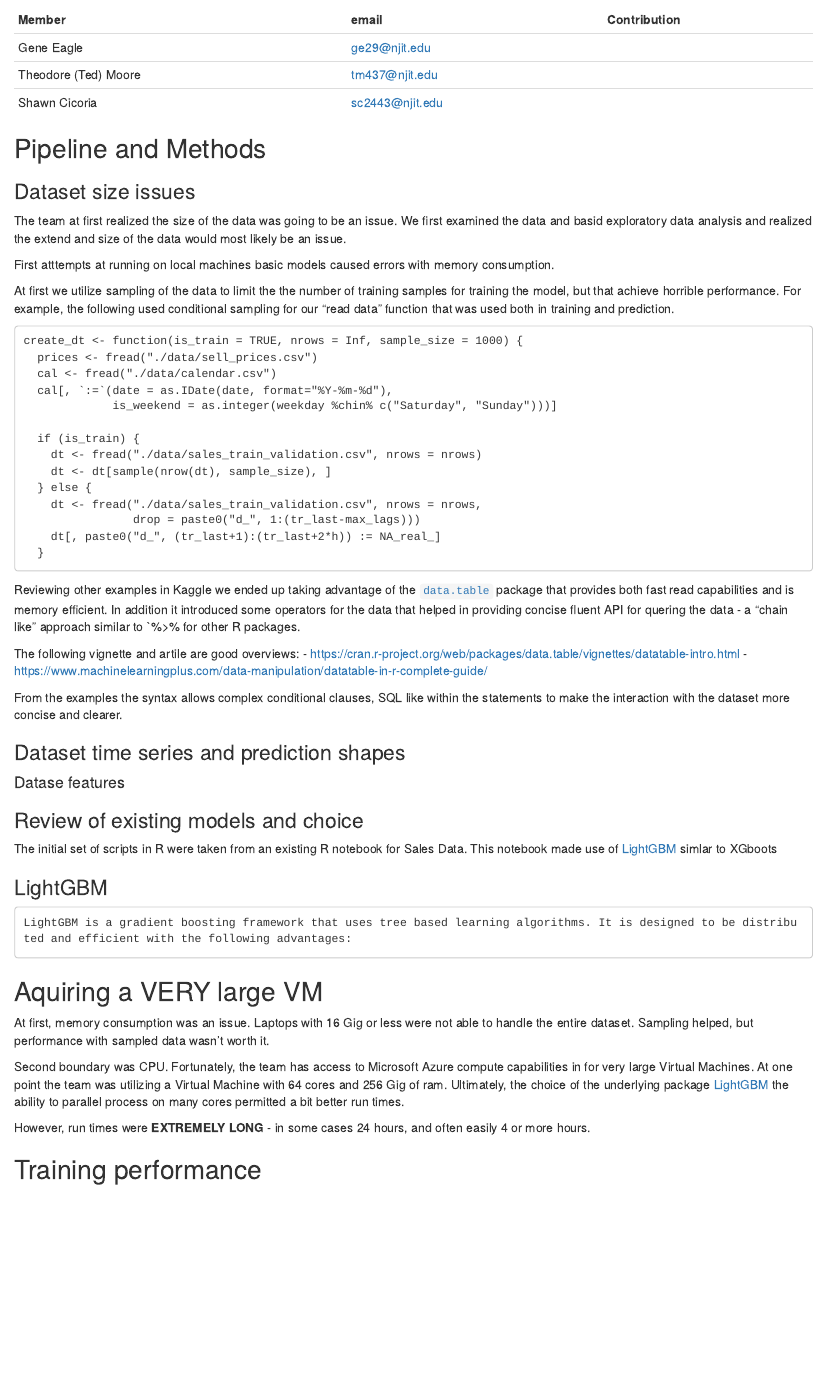
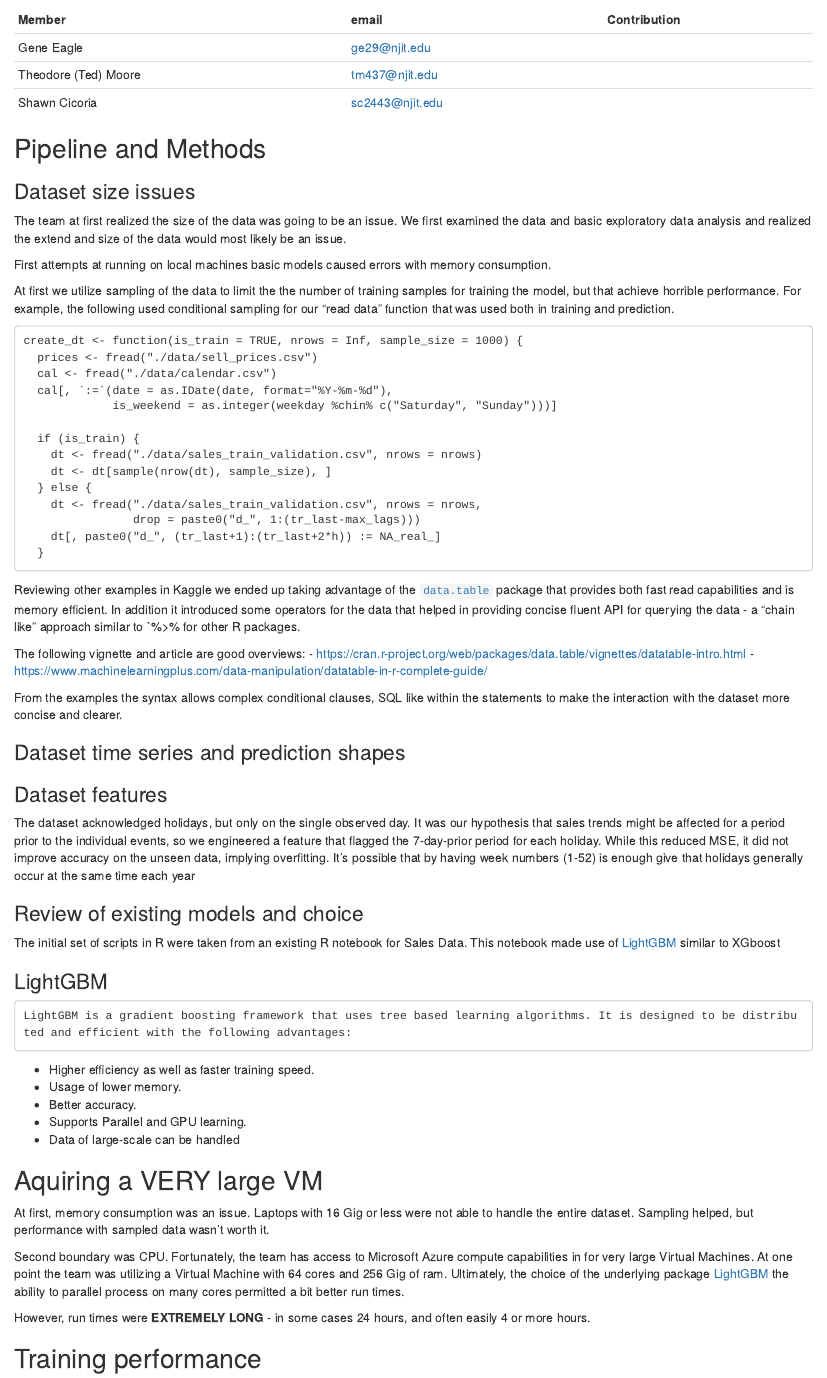
Before and after one commit to cicorias/njit-r-kaggle1, an R Markdown document (Project-summary-report.Rmd): the page in a window 1100 px wide, from 680 px down. Rendered offline with R 4.5, knitr and Pandoc, with nearby package versions.

Commit message:
some updates to summary md

````diff
--- a/Project-summary-report.Rmd
+++ b/Project-summary-report.Rmd
@@ -51,9 +51,9 @@ authors:
 ## Pipeline and Methods
 
 ### Dataset size issues
-The team at first realized the size of the data was going to be an issue. We first examined the data and basid exploratory data analysis and realized the extend and size of the data would most likely be an issue.
+The team at first realized the size of the data was going to be an issue. We first examined the data and basic exploratory data analysis and realized the extend and size of the data would most likely be an issue.
 
-First atttempts at running on local machines basic models caused errors with memory consumption.
+First attempts at running on local machines basic models caused errors with memory consumption.
 
 At first we utilize sampling of the data to limit the the number of training samples for training the model, but that achieve horrible performance.  For example, the following used conditional sampling for our "read data" function that was used both in training and prediction.
 
@@ -74,9 +74,9 @@ create_dt <- function(is_train = TRUE, nrows = Inf, sample_size = 1000) {
   }
 ```
 
-Reviewing other examples in Kaggle we ended up taking advantage of the [`data.table`](https://rdatatable.gitlab.io/data.table/) package that provides both fast read capabilities and is memory efficient.  In addition it introduced some operators for the data that helped in providing concise fluent API for quering the data - a "chain like" approach similar to `%>% for other R packages.
+Reviewing other examples in Kaggle we ended up taking advantage of the [`data.table`](https://rdatatable.gitlab.io/data.table/) package that provides both fast read capabilities and is memory efficient.  In addition it introduced some operators for the data that helped in providing concise fluent API for querying the data - a "chain like" approach similar to `%>% for other R packages.
 
-The following vignette and artile are good overviews:
+The following vignette and article are good overviews:
 - https://cran.r-project.org/web/packages/data.table/vignettes/datatable-intro.html
 - https://www.machinelearningplus.com/data-manipulation/datatable-in-r-complete-guide/
 
@@ -85,18 +85,28 @@ From the examples the syntax allows complex conditional clauses, SQL like within
 
 ### Dataset time series and prediction shapes
 
-#### Datase features
+
+### Dataset features
+The dataset acknowledged holidays, but only on the single observed day. It was our hypothesis that sales trends might be
+affected for a period prior to the individual events, so we engineered a feature that flagged the 7-day-prior period
+for each holiday. While this reduced MSE, it did not improve accuracy on the unseen data, implying overfitting. It's
+possible that by having week numbers (1-52) is enough give that holidays generally occur at the same time each year
 
 
 ### Review of existing models and choice
 
-The initial set of scripts in R were taken from an existing R notebook for Sales Data. This notebook made use of [LightGBM](https://lightgbm.readthedocs.io/en/latest/) simlar to XGboots
+The initial set of scripts in R were taken from an existing R notebook for Sales Data. This notebook made use of [LightGBM](https://lightgbm.readthedocs.io/en/latest/) similar to XGboost
 
 
 ### LightGBM
 ```
 LightGBM is a gradient boosting framework that uses tree based learning algorithms. It is designed to be distributed and efficient with the following advantages:
 ```
+- Higher efficiency as well as faster training speed.
+- Usage of lower memory.
+- Better accuracy.
+- Supports Parallel and GPU learning.
+- Data of large-scale can be handled
 
 
 ## Aquiring a VERY large VM
````
